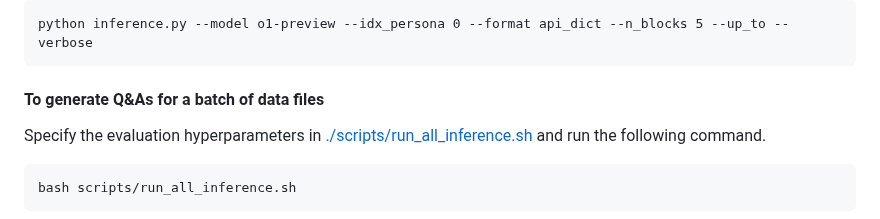
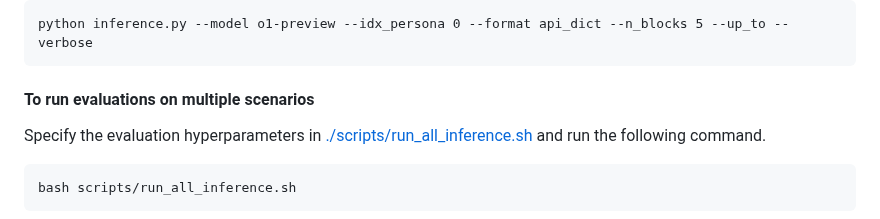
Before and after one commit to bowen-upenn/PersonaMem, a Markdown page: README.md, the part around the change. Rendered like a GitHub page.

```diff
--- a/README.md
+++ b/README.md
@@ -131,7 +131,7 @@ This is the final step of the pipeline. You must have set up your API tokens und
 
     python inference.py --model o1-preview --idx_persona 0 --format api_dict --n_blocks 5 --up_to --verbose
 
-#### To generate Q&As for a batch of data files
+#### To run evaluations on multiple scenarios
 
 Specify the evaluation hyperparameters in [./scripts/run_all_inference.sh](./scripts/run_all_inference.sh) and run the following command.
 
```
